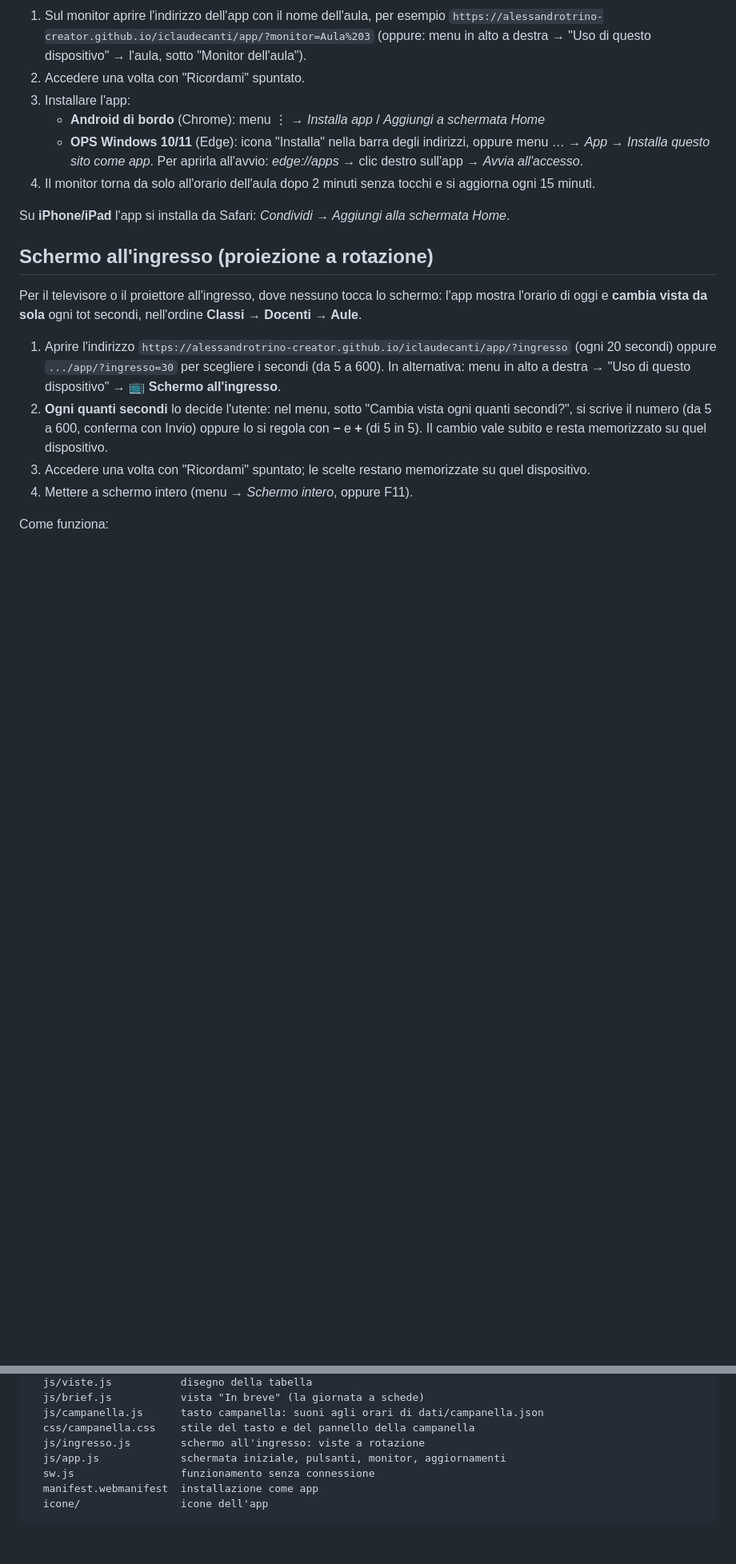
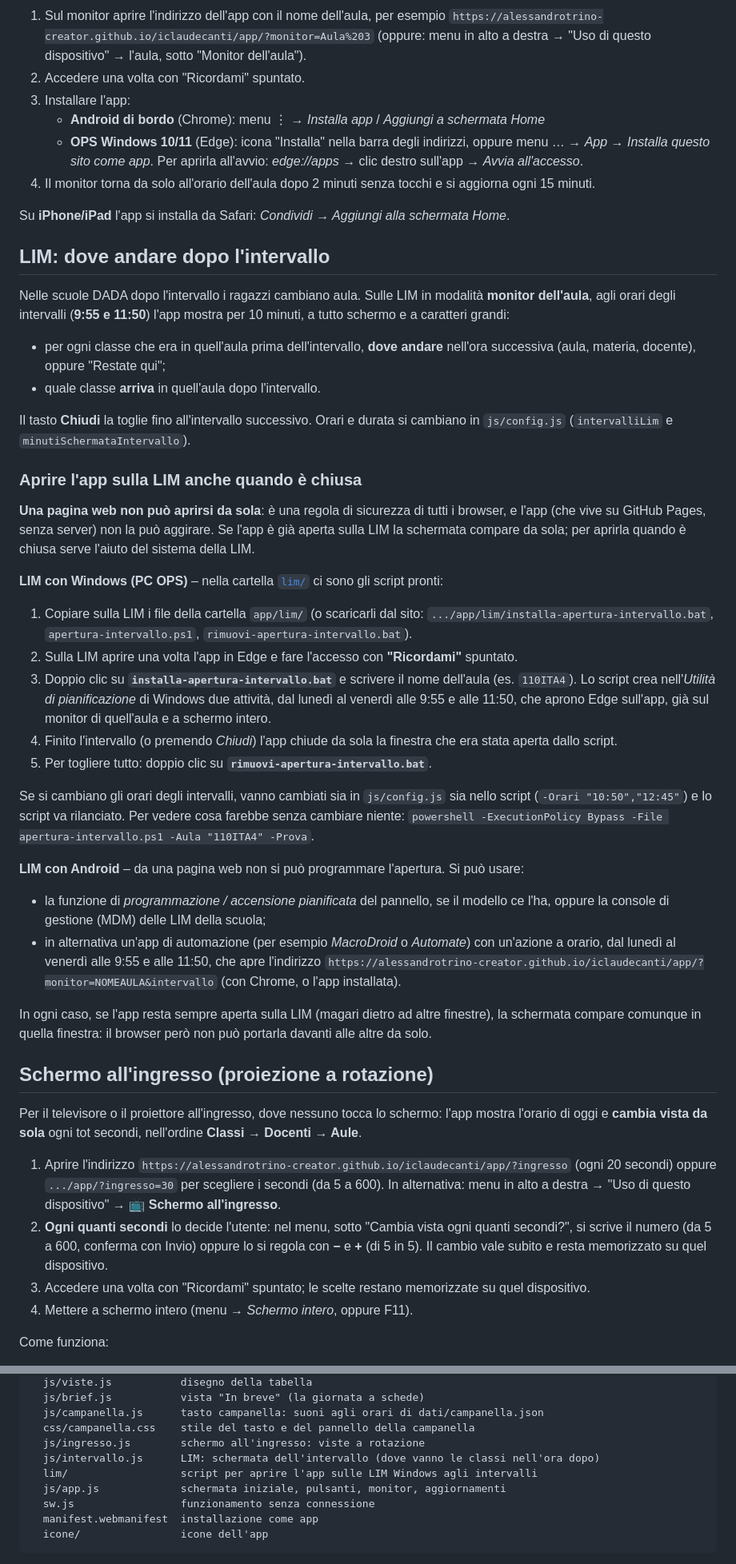
Before and after one commit to alessandrotrino-creator/iclaudecanti, a Markdown page: app/LEGGIMI.md, 2 parts joined by grey strips. Shown at 80% size. Rendered like a GitHub page; blank space fills up the shorter version.

```diff
--- a/app/LEGGIMI.md
+++ b/app/LEGGIMI.md
@@ -131,6 +131,49 @@ Ci sono due tipi di utenti, tutti con l'account della scuola:
 
 Su **iPhone/iPad** l'app si installa da Safari: *Condividi → Aggiungi alla schermata Home*.
 
+## LIM: dove andare dopo l'intervallo
+
+Nelle scuole DADA dopo l'intervallo i ragazzi cambiano aula. Sulle LIM in modalità **monitor dell'aula**, agli orari
+degli intervalli (**9:55 e 11:50**) l'app mostra per 10 minuti, a tutto schermo e a caratteri grandi:
+
+- per ogni classe che era in quell'aula prima dell'intervallo, **dove andare** nell'ora successiva (aula, materia, docente),
+  oppure "Restate qui";
+- quale classe **arriva** in quell'aula dopo l'intervallo.
+
+Il tasto **Chiudi** la toglie fino all'intervallo successivo. Orari e durata si cambiano in `js/config.js`
+(`intervalliLim` e `minutiSchermataIntervallo`).
+
+### Aprire l'app sulla LIM anche quando è chiusa
+
+**Una pagina web non può aprirsi da sola**: è una regola di sicurezza di tutti i browser, e l'app (che vive su GitHub
+Pages, senza server) non la può aggirare. Se l'app è già aperta sulla LIM la schermata compare da sola; per aprirla
+quando è chiusa serve l'aiuto del sistema della LIM.
+
+**LIM con Windows (PC OPS)** – nella cartella [`lim/`](lim/) ci sono gli script pronti:
+
+1. Copiare sulla LIM i file della cartella `app/lim/` (o scaricarli dal sito:
+   `.../app/lim/installa-apertura-intervallo.bat`, `apertura-intervallo.ps1`, `rimuovi-apertura-intervallo.bat`).
+2. Sulla LIM aprire una volta l'app in Edge e fare l'accesso con **"Ricordami"** spuntato.
+3. Doppio clic su **`installa-apertura-intervallo.bat`** e scrivere il nome dell'aula (es. `110ITA4`).
+   Lo script crea nell'*Utilità di pianificazione* di Windows due attività, dal lunedì al venerdì alle 9:55 e alle 11:50,
+   che aprono Edge sull'app, già sul monitor di quell'aula e a schermo intero.
+4. Finito l'intervallo (o premendo *Chiudi*) l'app chiude da sola la finestra che era stata aperta dallo script.
+5. Per togliere tutto: doppio clic su **`rimuovi-apertura-intervallo.bat`**.
+
+Se si cambiano gli orari degli intervalli, vanno cambiati sia in `js/config.js` sia nello script
+(`-Orari "10:50","12:45"`) e lo script va rilanciato. Per vedere cosa farebbe senza cambiare niente:
+`powershell -ExecutionPolicy Bypass -File apertura-intervallo.ps1 -Aula "110ITA4" -Prova`.
+
+**LIM con Android** – da una pagina web non si può programmare l'apertura. Si può usare:
+- la funzione di *programmazione / accensione pianificata* del pannello, se il modello ce l'ha, oppure la console di gestione
+  (MDM) delle LIM della scuola;
+- in alternativa un'app di automazione (per esempio *MacroDroid* o *Automate*) con un'azione a orario, dal lunedì al venerdì
+  alle 9:55 e alle 11:50, che apre l'indirizzo `https://alessandrotrino-creator.github.io/iclaudecanti/app/?monitor=NOMEAULA&intervallo`
+  (con Chrome, o l'app installata).
+
+In ogni caso, se l'app resta sempre aperta sulla LIM (magari dietro ad altre finestre), la schermata compare comunque in
+quella finestra: il browser però non può portarla davanti alle altre da solo.
+
 ## Schermo all'ingresso (proiezione a rotazione)
 
 Per il televisore o il proiettore all'ingresso, dove nessuno tocca lo schermo: l'app mostra l'orario di oggi
@@ -211,6 +254,8 @@ app/
   js/campanella.js      tasto campanella: suoni agli orari di dati/campanella.json
   css/campanella.css    stile del tasto e del pannello della campanella
   js/ingresso.js        schermo all'ingresso: viste a rotazione
+  js/intervallo.js      LIM: schermata dell'intervallo (dove vanno le classi nell'ora dopo)
+  lim/                  script per aprire l'app sulle LIM Windows agli intervalli
   js/app.js             schermata iniziale, pulsanti, monitor, aggiornamenti
   sw.js                 funzionamento senza connessione
   manifest.webmanifest  installazione come app
```
Also changed, not shown: CLAUDE.md (+1 -1 lines), README.md (+9 -0 lines).
